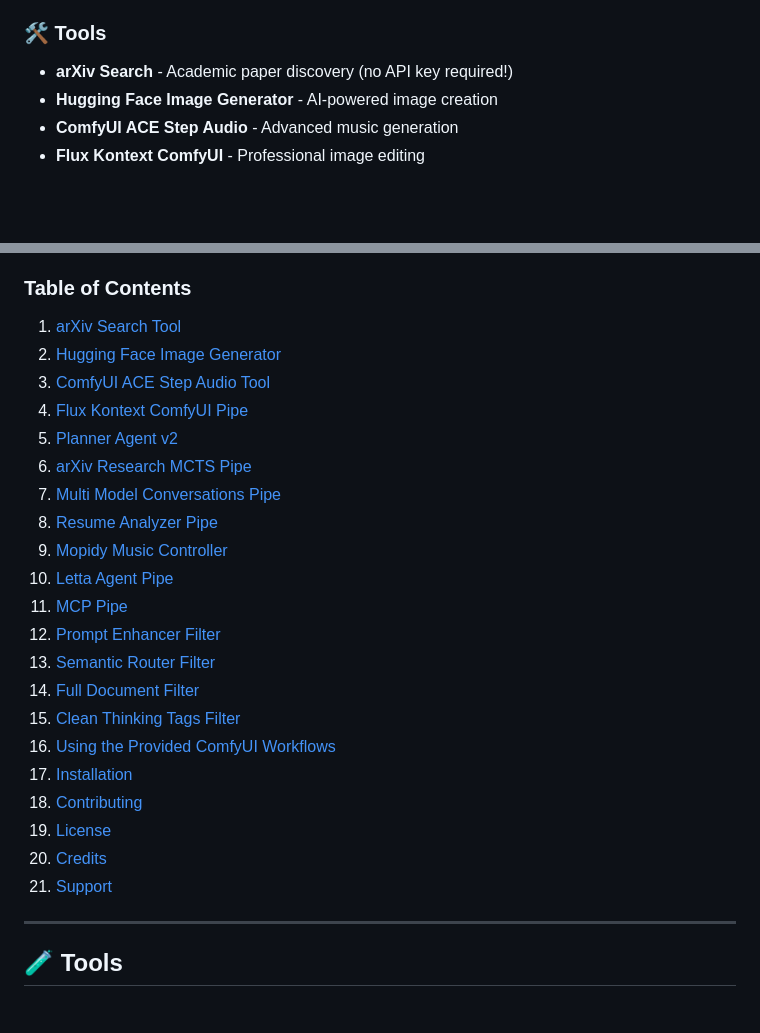
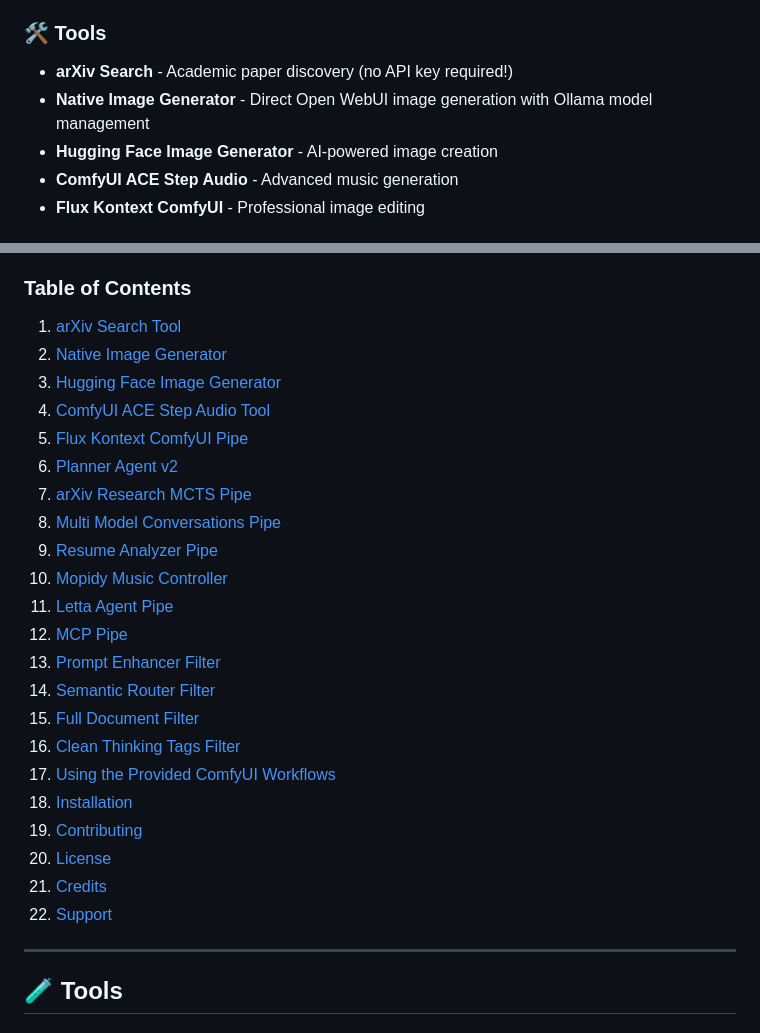
Before and after one commit to Haervwe/open-webui-tools, a Markdown page: README.md, 2 parts joined by grey strips. Drawn GitHub-style; blank space fills up the shorter version.

Commit message:
docs: Add Native Image Generator tool details and update Table of Contents

```diff
--- a/README.md
+++ b/README.md
@@ -15,6 +15,7 @@ This repository contains **14+ specialized tools and functions** designed to enh
 
 ### 🛠️ **Tools**
 - **arXiv Search** - Academic paper discovery (no API key required!)
+- **Native Image Generator** - Direct Open WebUI image generation with Ollama model management
 - **Hugging Face Image Generator** - AI-powered image creation
 - **ComfyUI ACE Step Audio** - Advanced music generation
 - **Flux Kontext ComfyUI** - Professional image editing
@@ -83,26 +84,27 @@ Most tools are designed to work with minimal configuration. Key configuration ar
 ### Table of Contents
 
 1. [arXiv Search Tool](#arxiv-search-tool)
-2. [Hugging Face Image Generator](#hugging-face-image-generator)
-3. [ComfyUI ACE Step Audio Tool](#comfyui-ace-step-audio-tool)
-4. [Flux Kontext ComfyUI Pipe](#flux-kontext-comfyui-pipe)
-5. [Planner Agent v2](#planner-agent-v2)
-6. [arXiv Research MCTS Pipe](#arxiv-research-mcts-pipe)
-7. [Multi Model Conversations Pipe](#multi-model-conversations-pipe)
-8. [Resume Analyzer Pipe](#resume-analyzer-pipe)
-9. [Mopidy Music Controller](#mopidy-music-controller)
-10. [Letta Agent Pipe](#letta-agent-pipe)
-11. [MCP Pipe](#mcp-pipe)
-12. [Prompt Enhancer Filter](#prompt-enhancer-filter)
-13. [Semantic Router Filter](#semantic-router-filter)
-14. [Full Document Filter](#full-document-filter)
-15. [Clean Thinking Tags Filter](#clean-thinking-tags-filter)
-16. [Using the Provided ComfyUI Workflows](#using-the-provided-comfyui-workflows)
-17. [Installation](#installation)
-18. [Contributing](#contributing)
-19. [License](#license)
-20. [Credits](#credits)
-21. [Support](#support)
+2. [Native Image Generator](#native-image-generator)
+3. [Hugging Face Image Generator](#hugging-face-image-generator)
+4. [ComfyUI ACE Step Audio Tool](#comfyui-ace-step-audio-tool)
+5. [Flux Kontext ComfyUI Pipe](#flux-kontext-comfyui-pipe)
+6. [Planner Agent v2](#planner-agent-v2)
+7. [arXiv Research MCTS Pipe](#arxiv-research-mcts-pipe)
+8. [Multi Model Conversations Pipe](#multi-model-conversations-pipe)
+9. [Resume Analyzer Pipe](#resume-analyzer-pipe)
+10. [Mopidy Music Controller](#mopidy-music-controller)
+11. [Letta Agent Pipe](#letta-agent-pipe)
+12. [MCP Pipe](#mcp-pipe)
+13. [Prompt Enhancer Filter](#prompt-enhancer-filter)
+14. [Semantic Router Filter](#semantic-router-filter)
+15. [Full Document Filter](#full-document-filter)
+16. [Clean Thinking Tags Filter](#clean-thinking-tags-filter)
+17. [Using the Provided ComfyUI Workflows](#using-the-provided-comfyui-workflows)
+18. [Installation](#installation)
+19. [Contributing](#contributing)
+20. [License](#license)
+21. [Credits](#credits)
+22. [Support](#support)
 
 ---
 
```
Also changed, not shown: other parts of README.md (+30 -0 lines).
